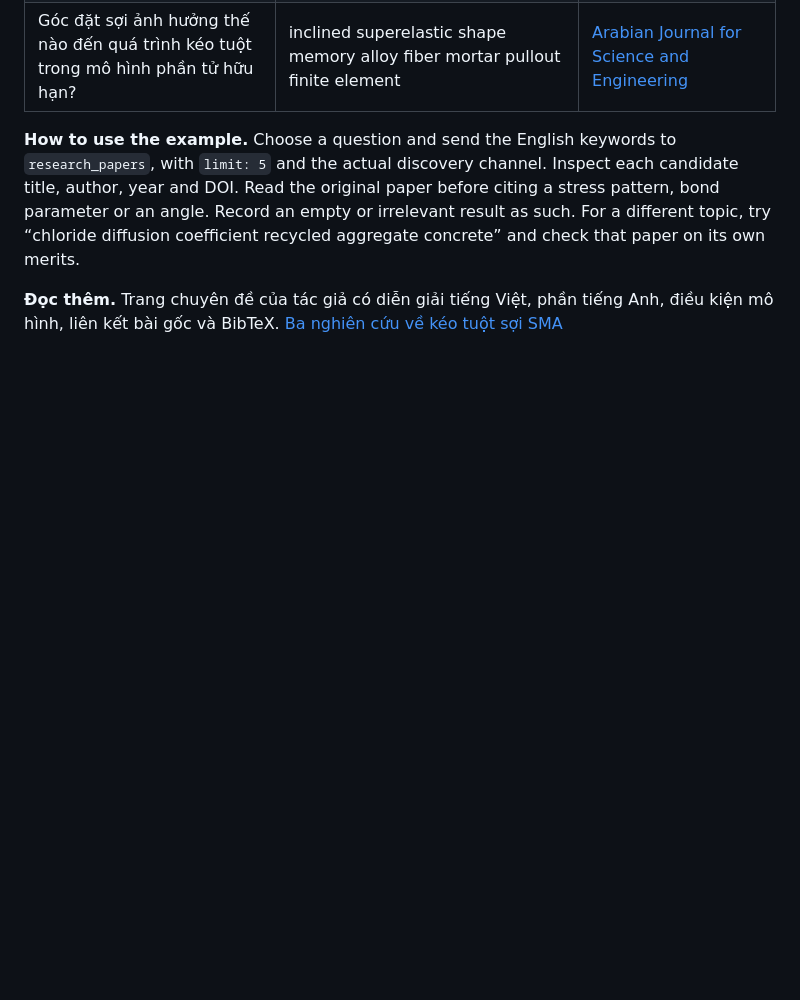
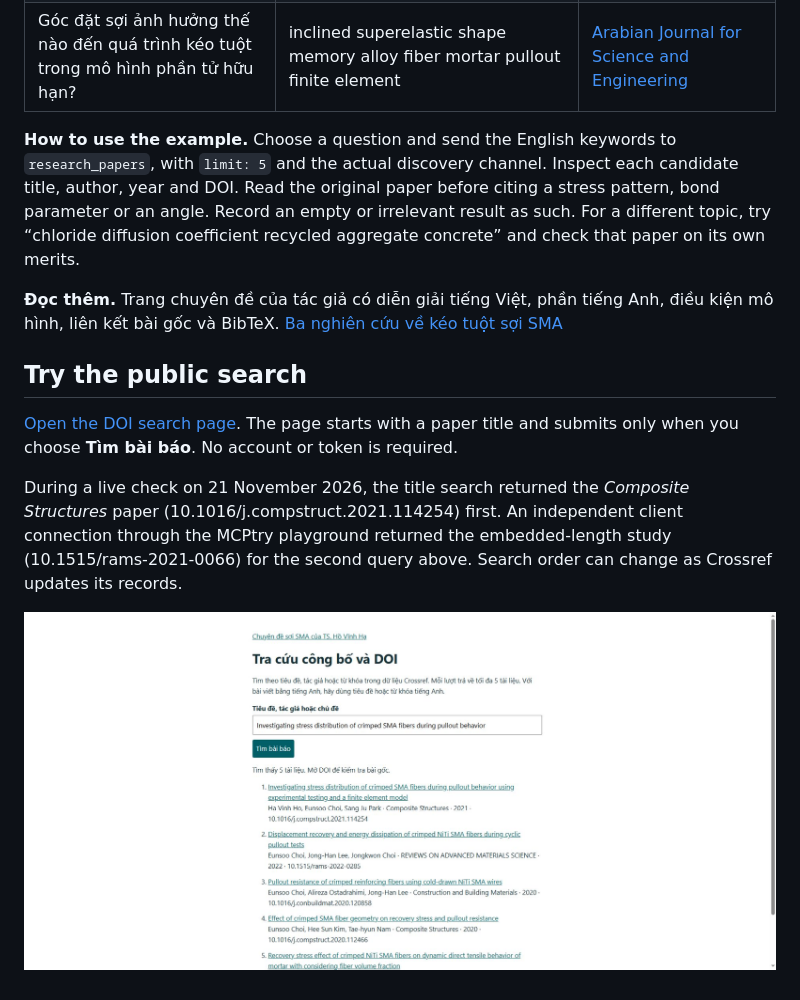
Before and after one commit to ho11-bit/donvi108-agent-skills, a Markdown page: examples/sma-pullout.md, the part around the change. GitHub-like rendering; pictures changed too: assets/public-doi-search.jpg (added); blank space fills up the shorter version.

Commit message:
Document two verified public lookups with the live browser search example

```diff
--- a/examples/sma-pullout.md
+++ b/examples/sma-pullout.md
@@ -11,3 +11,11 @@ This bilingual example accompanies three papers co-authored by Hồ Vĩnh Hạ (
 **How to use the example.** Choose a question and send the English keywords to `research_papers`, with `limit: 5` and the actual discovery channel. Inspect each candidate title, author, year and DOI. Read the original paper before citing a stress pattern, bond parameter or an angle. Record an empty or irrelevant result as such. For a different topic, try “chloride diffusion coefficient recycled aggregate concrete” and check that paper on its own merits.
 
 **Đọc thêm.** Trang chuyên đề của tác giả có diễn giải tiếng Việt, phần tiếng Anh, điều kiện mô hình, liên kết bài gốc và BibTeX. [Ba nghiên cứu về kéo tuột sợi SMA](https://hovinhha-research.pages.dev/topics/sma-pullout/?utm_source=github&utm_medium=referral&utm_campaign=sma_pullout&utm_content=mcp_worked_example)
+
+## Try the public search
+
+[Open the DOI search page](https://donvi108-agent-hub-live-preview.donvi108.workers.dev/research). The page starts with a paper title and submits only when you choose **Tìm bài báo**. No account or token is required.
+
+During a live check on 21 November 2026, the title search returned the *Composite Structures* paper (10.1016/j.compstruct.2021.114254) first. An independent client connection through the MCPtry playground returned the embedded-length study (10.1515/rams-2021-0066) for the second query above. Search order can change as Crossref updates its records.
+
+![The public search results showing the paper title, authors, venue and DOI](../assets/public-doi-search.jpg)
```
